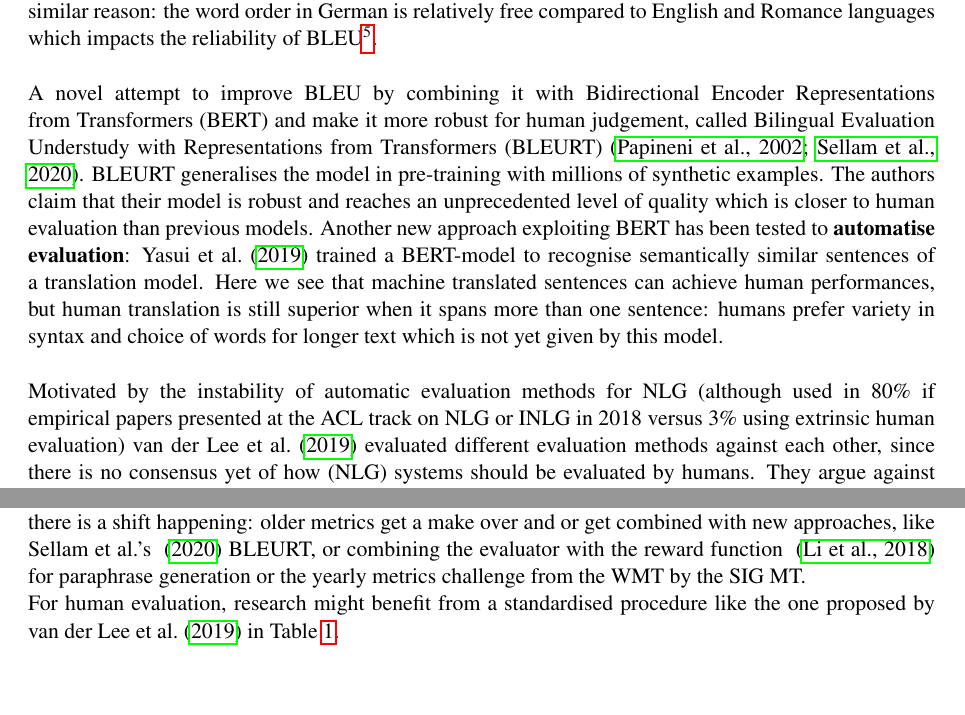
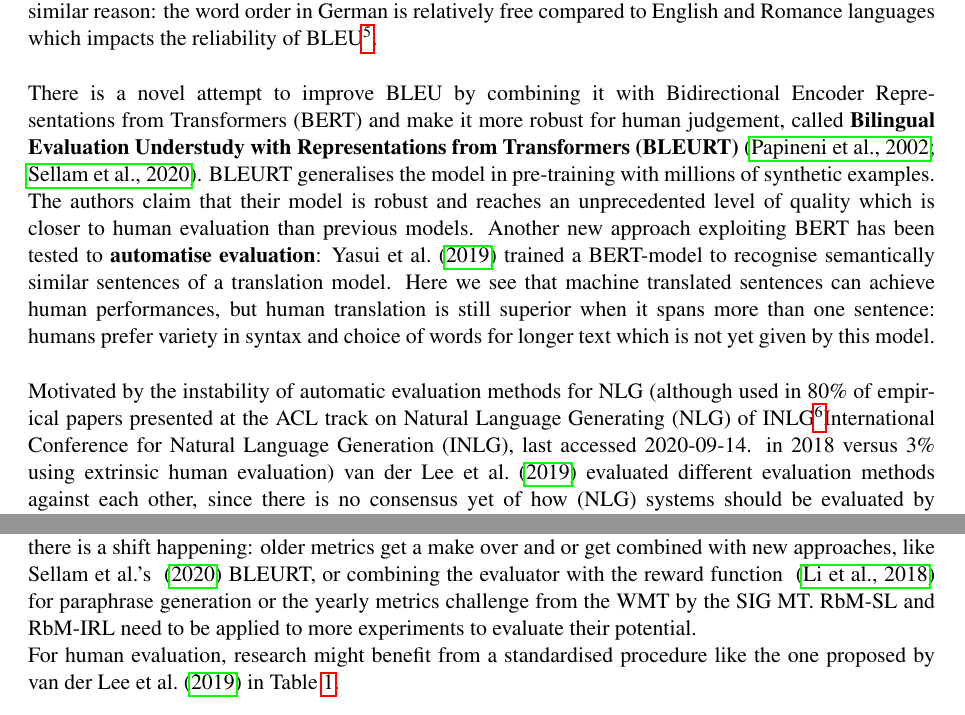
Before and after one commit to lisabecker/AM_ReinforcementLearning, a LaTeX paper (rl4nlp.tex): two parts of pages 8 and 9 of 12, joined at a grey line, cut so that both start at the same text, the shorter picture padded with empty space. Compiled offline with pdfLaTeX.

Commit message:
Updates from Overleaf

```diff
--- a/rl4nlp.tex
+++ b/rl4nlp.tex
@@ -130,6 +129,7 @@ The choice of evaluation measures is especially problematic in RL agents which g
-Although already introduced in 2002 or shortly after, many recent studies still evaluate with the \textbf{Bilingual Evaluation Understudy (BLEU)}, \textbf{Recall-Oriented Understudy for Gisting Evaluation (ROUGE)} or \textbf{Metric for Evaluation of Translation with Explicit ORdering (METEOR)} ~\cite{lin-2004-rouge,banerjee-lavie-2005-meteor} despite new ways of evaluating being introduced, for example by the yearly metrics challenge by the WMT conference\footnote{\hyperlink{http://www.sigmt.org/}{WMT (Workshop on statistical Machine Translation) is a yearly held metrics challenge by the Special Interest Group for Machine Translation}, last accessed 2020-09-13.}. While there is evidence for BLEU's validity in predicting human judgements ~\cite{reiter-2018-astructured}, Reiter\footnote{Ehud Reiter discusses this on his personal blog:\\ --- \hyperlink{https://ehudreiter.com/2020/03/02/why-use-18-year-old-bleu/}{"Why do we still use 18-year old bleu?"}, last accessed 2020-09-13. \\ --- \hyperlink{https://ehudreiter.com/2020/07/28/small-differences-in-bleu-are-meaningless/}{"Small differences in bleu are meaningless"}, last accessed 2020-09-13.} and others also found that BLEU and similar evaluation methods are outdated and should not be used for evaluating Natural Language Generation ~\cite{reiter-2018-astructured,mathur-etal-2020-tangled}. This is because BLEU is checking for matching ngrams in generated and texts written or annotated by humans. With the evolution of Machine Translating, variation of text becomes more important, which is not what BLEU is optimised for. A well varied text would decrease ratings from BLEU and similar metrics which reward systems which consistently use a specific wording and syntax. Hence, human preference is the opposite of BLEU's preference. BLEU also tends to perform worse on models that use languages like German in Machine Translation or other NLP applications for a similar reason: the word order in German is relatively free compared to English and Romance languages which impacts the reliability of BLEU\footnote{Ehud Reiter discusses this on his personal blog: \\ --- \hyperlink{https://ehudreiter.com/2018/06/20/bleu-in-different-languages/}{"Bleu   in   different   languages"}, last accessed 2020-09-13.}.\\\\
-A novel attempt to improve BLEU by combining it with Bidirectional Encoder Representations from Transformers (BERT) and make it more robust for human judgement, called Bilingual Evaluation Understudy with Representations from Transformers (BLEURT)~\cite{papineni-etal-2002-bleu,sellam2020bleurt}. BLEURT generalises the model in pre-training with millions of synthetic examples. The authors claim that their model is robust and reaches an unprecedented level of quality which is closer to human evaluation than previous models. Another new approach exploiting BERT has been tested to \textbf{automatise evaluation}: Yasui et al.~\shortcite{yasui-etal-2019} trained a BERT-model to recognise semantically similar sentences of a translation model. Here we see that machine translated sentences can achieve human performances, but human translation is still superior when it spans more than one sentence: humans prefer variety in syntax and choice of words for longer text which is not yet given by this model. \\\\
-Motivated by the instability of automatic evaluation methods for NLG (although used in 80\% if empirical papers presented at the ACL track on NLG or INLG in 2018 versus 3\% using extrinsic human evaluation) van der Lee et al.~\shortcite{van-der-lee-etal-2019-best} evaluated different evaluation methods against each other, since there is no consensus yet of how (NLG) systems should be evaluated by humans. They argue against automated metrics with their uninterpretability and that they do not correlate with human evaluation. In their paper, they give an overview over existing human evaluation models and summarise a set of best practices for human evaluation in NLG (see Table \ref{table:1}):\\
+The choice of evaluation measures is especially problematic in RL agents which generate language. On one hand, automating evaluation is complex and unreliable but on the other hand, human evaluation is very inefficient in time and resources. Some attempts have been made to combine both approaches, although not in the domain of RL but in a neural paraphrasing model~\cite{goyal-durrett-2020-neural} by simply applying both a quantitative and a human evaluation on the data and combining the scores. \\\\
+Although already introduced in 2002 or shortly after, many recent studies still evaluate with the \textbf{Bilingual Evaluation Understudy (BLEU)}, \textbf{Recall-Oriented Understudy for Gisting Evaluation (ROUGE)} or \textbf{Metric for Evaluation of Translation with Explicit ORdering (METEOR)} ~\cite{lin-2004-rouge,banerjee-lavie-2005-meteor} despite new ways of evaluating being introduced, for example by the yearly metrics challenge by the WMT conference\footnote{\hyperlink{http://www.sigmt.org/}{WMT (Workshop on statistical Machine Translation) is a yearly held metrics challenge by the Special Interest Group for Machine Translation}, last accessed 2020-09-13.}. While there is evidence for BLEU's validity in predicting human judgements~\cite{reiter-2018-astructured}, Reiter\footnote{Ehud Reiter discusses this on his personal blog:\\ --- \hyperlink{https://ehudreiter.com/2020/03/02/why-use-18-year-old-bleu/}{"Why do we still use 18-year old bleu?"}, last accessed 2020-09-13. \\ --- \hyperlink{https://ehudreiter.com/2020/07/28/small-differences-in-bleu-are-meaningless/}{"Small differences in bleu are meaningless"}, last accessed 2020-09-13.} and others also found that BLEU and similar evaluation methods are outdated and should not be used for evaluating Natural Language Generation ~\cite{reiter-2018-astructured,mathur-etal-2020-tangled}. This is because BLEU is checking for matching ngrams in generated and texts written or annotated by humans. With the evolution of Machine Translating, variation of text becomes more important, which is not what BLEU is optimised for. A well varied text would decrease ratings from BLEU and similar metrics which reward systems which consistently use a specific wording and syntax. Hence, human preference is the opposite of BLEU's preference. BLEU also tends to perform worse on models that use languages like German in Machine Translation or other NLP applications for a similar reason: the word order in German is relatively free compared to English and Romance languages which impacts the reliability of BLEU\footnote{Ehud Reiter discusses this on his personal blog: \\ --- \hyperlink{https://ehudreiter.com/2018/06/20/bleu-in-different-languages/}{"Bleu   in   different   languages"}, last accessed 2020-09-13.}.\\\\
+There is a novel attempt to improve BLEU by combining it with Bidirectional Encoder Representations from Transformers (BERT) and make it more robust for human judgement, called \textbf{Bilingual Evaluation Understudy with Representations from Transformers (BLEURT)}~\cite{papineni-etal-2002-bleu,sellam2020bleurt}. BLEURT generalises the model in pre-training with millions of synthetic examples. The authors claim that their model is robust and reaches an unprecedented level of quality which is closer to human evaluation than previous models. Another new approach exploiting BERT has been tested to \textbf{automatise evaluation}: Yasui et al.~\shortcite{yasui-etal-2019} trained a BERT-model to recognise semantically similar sentences of a translation model. Here we see that machine translated sentences can achieve human performances, but human translation is still superior when it spans more than one sentence: humans prefer variety in syntax and choice of words for longer text which is not yet given by this model. \\\\
+Motivated by the instability of automatic evaluation methods for NLG (although used in 80\% of empirical papers presented at the ACL track on Natural Language Generating (NLG) of INLG\footnote{\hypertarget{https://www.inlg2020.org/}}{International Conference for Natural Language Generation (INLG), last accessed 2020-09-14.} in 2018 versus 3\% using extrinsic human evaluation) van der Lee et al.~\shortcite{van-der-lee-etal-2019-best} evaluated different evaluation methods against each other, since there is no consensus yet of how (NLG) systems should be evaluated by humans. They argue against automated metrics with their uninterpretability and that they do not correlate with human evaluation. In their paper, they give an overview over existing human evaluation models and summarise a set of best practices for human evaluation in NLG (see Table \ref{table:1}):\\
 
 \begin{table}[h!]
 \begin{center}
@@ -159,3 +160,3 @@ As Luketina et al.~\shortcite{luketina-2019-asurvey} stated, "approaches combini
 New approaches to shape the reward function, like the UDRL from Schmidhuber~\shortcite{schmidhuber2019reinforcement} might be able to improve the research in certain subdomains of NLP but more studies have to be conducted to evaluate the potential of UDRL.\\\\
-While most studies still make use of older evaluation metrics like BLEU, ROUGE or METEOR, there is a shift happening: older metrics get a make over and or get combined with new approaches, like Sellam et al.'s ~\shortcite{sellam2020bleurt} BLEURT, or combining the evaluator with the reward function ~\cite{li-etal-2018-paraphrase} for paraphrase generation or the yearly metrics challenge from the WMT by the SIG MT. \\
+While most studies still make use of older evaluation metrics like BLEU, ROUGE or METEOR, there is a shift happening: older metrics get a make over and or get combined with new approaches, like Sellam et al.'s ~\shortcite{sellam2020bleurt} BLEURT, or combining the evaluator with the reward function ~\cite{li-etal-2018-paraphrase} for paraphrase generation or the yearly metrics challenge from the WMT by the SIG MT. RbM-SL and RbM-IRL need to be applied to more experiments to evaluate their potential.\\
 For human evaluation, research might benefit from a standardised procedure like the one proposed by van der Lee et al.~\shortcite{van-der-lee-etal-2019-best} in Table \ref{table:1}.\\\\
```
Also changed, not shown: rl4nlp.tex (11 more changed lines).
